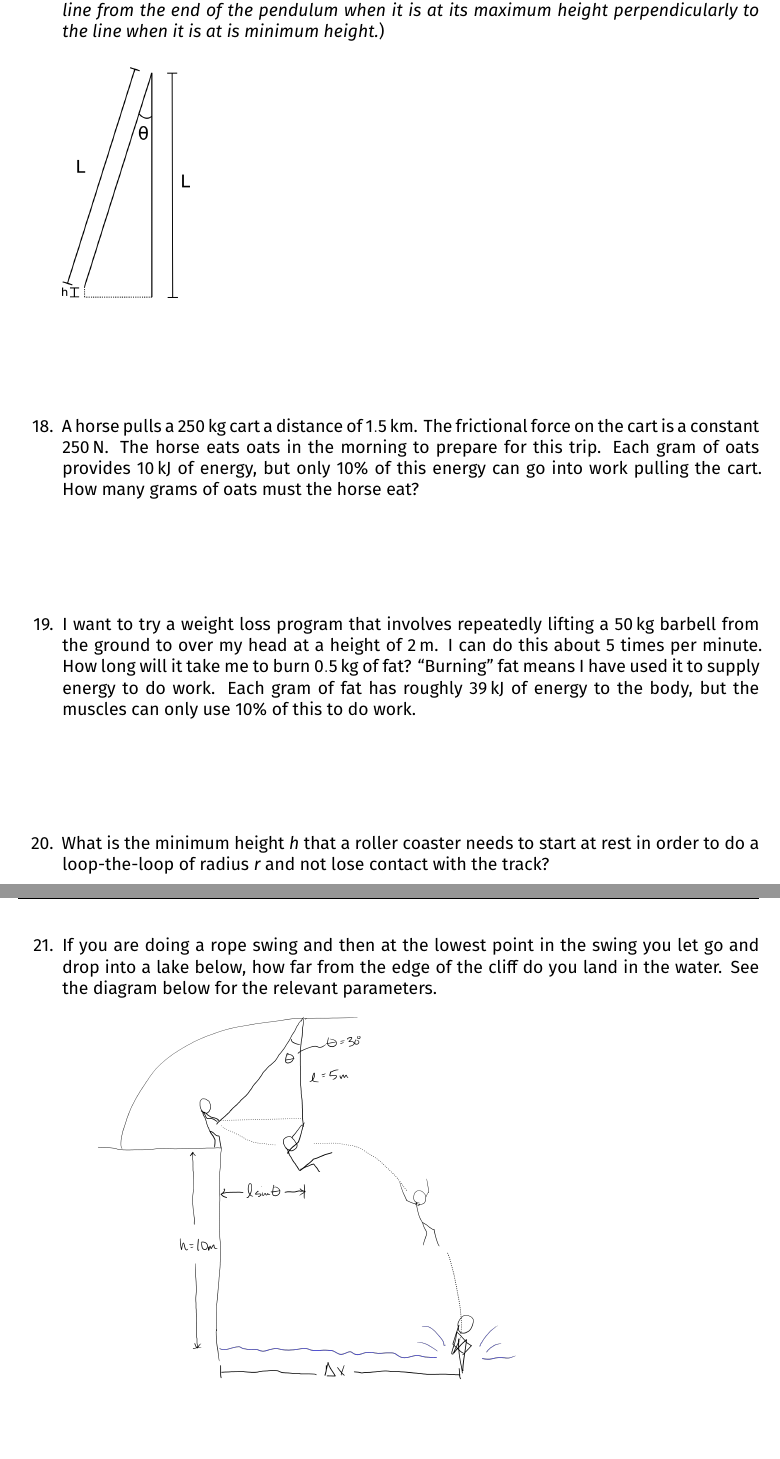
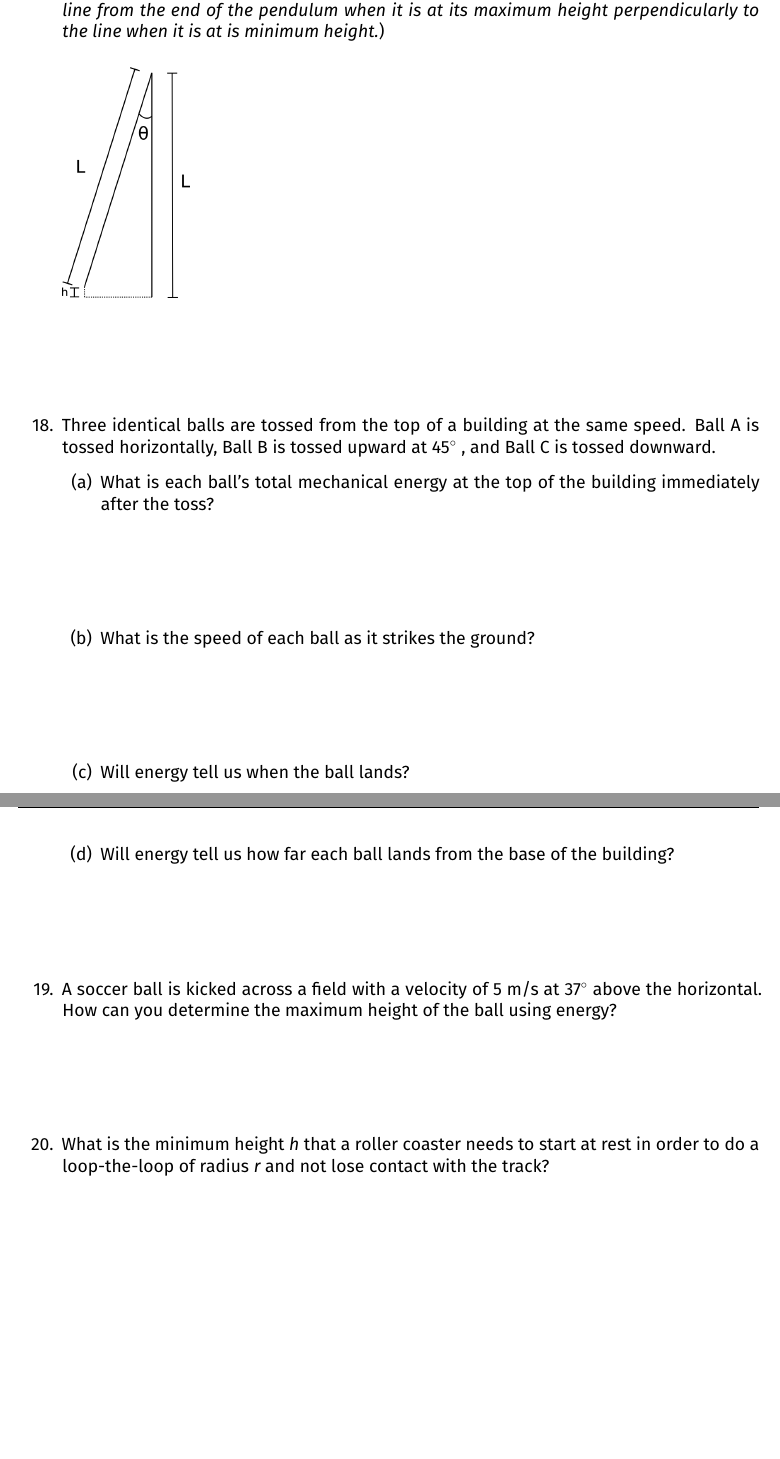
Before and after one commit to ehremington/ph101-2024-fall, a LaTeX document (worksheets/week7.tex, which reads worksheets/week7-content.tex, worksheets/worksheet-preamble.tex): two parts of pages 8 and 9 of 10, joined at a grey line, cut so that both start at the same text, the shorter picture padded with empty space. Compiled offline with XeLaTeX.

Commit message:
updated week 7 and 8

```diff
--- a/worksheets/week7-content.tex
+++ b/worksheets/week7-content.tex
@@ -86,20 +86,36 @@ For a pendulum, it is hard to measure its maximum height, but it is easy to meas
 
 \includegraphics[]{pendulum-h-l-theta.png}
 
-\item
-A horse pulls a \SI{250}{kg} cart a distance of \SI{1.5}{km}. The frictional force on the cart is a constant \SI{250}{\newton}. The horse eats oats in the morning to prepare for this trip. Each gram of oats provides \SI{10}{\kilo\joule} of energy, but only 10\% of this energy can go into work pulling the cart. How many grams of oats must the horse eat?
+% \item
+% A horse pulls a \SI{250}{kg} cart a distance of \SI{1.5}{km}. The frictional force on the cart is a constant \SI{250}{\newton}. The horse eats oats in the morning to prepare for this trip. Each gram of oats provides \SI{10}{\kilo\joule} of energy, but only 10\% of this energy can go into work pulling the cart. How many grams of oats must the horse eat?
 
 \item
-I want to try a weight loss program that involves repeatedly lifting a \SI{50}{kg} barbell from the ground to over my head at a height of \SI{2}{\meter}. I can do this about 5 times per minute. How long will it take me to burn \SI{0.5}{kg} of fat? ``Burning'' fat means I have used it to supply energy to do work. Each gram of fat has roughly \SI{39}{\kilo\joule} of energy to the body, but the muscles can only use 10\% of this to do work.
+Three identical balls are tossed from the top of a building at the same speed. Ball A is tossed horizontally, Ball B is tossed upward at 45\degree, and Ball C is tossed downward.
+\begin{enumerate}
+	\item What is each ball’s total mechanical energy at the top of the building immediately after the toss? \bigskip
+	\item What is the speed of each ball as it strikes the ground? \bigskip
+	\item Will energy tell us when the ball lands? \bigskip
+	\item Will energy tell us how far each ball lands from the base of the building?
+\end{enumerate}
 
-\item What is the minimum height $h$ that a roller coaster needs to start at rest in order to do a loop-the-loop of radius $r$ and not lose contact with the track?
+\item
+A soccer ball is kicked across a field with a velocity of 5 m/s at 37\degree above the horizontal. How can you determine the maximum height of the ball using energy?
+
+% \item
+% I want to try a weight loss program that involves repeatedly lifting a \SI{50}{kg} barbell from the ground to over my head at a height of \SI{2}{\meter}. I can do this about 5 times per minute. How long will it take me to burn \SI{0.5}{kg} of fat? ``Burning'' fat means I have used it to supply energy to do work. Each gram of fat has roughly \SI{39}{\kilo\joule} of energy to the body, but the muscles can only use 10\% of this to do work.
+
+\item What is the minimum height $h$ that a roller coaster needs to start at rest in order to do a loop-the-loop of radius $r$ and not lose contact with the track? \hugeskip
 
 
+%\item
+%If you are doing a rope swing and then at the lowest point in the swing you let go and drop into a lake below, how far from the edge of the cliff do you land in the water. See the diagram below for the relevant parameters.
+
+%\includegraphics[scale=0.1]{week7-rope-swing.png}
+
 \item
-If you are doing a rope swing and then at the lowest point in the swing you let go and drop into a lake below, how far from the edge of the cliff do you land in the water. See the diagram below for the relevant parameters.
-
-\includegraphics[scale=0.1]{week7-rope-swing.png}
-
+A \SI{2}{\kilo\gram} mass rests at the top of a frictionless curved ramp \SI{3}{\meter} above its base. The mass slides down a frictionless curved ramp and strikes a spring with a spring constant of \SI{20}{\newton \per \meter}. What distance is the spring compressed when the block comes to rest?
+\\
+\includegraphics[scale=0.1]{week7-spring-mass-hill}
 
 
 \end{enumerate}
--- a/worksheets/worksheet-preamble.tex
+++ b/worksheets/worksheet-preamble.tex
@@ -6,8 +6,10 @@
 \usepackage{siunitx}
 \newcommand{\celsius}{\si{\celsius }}
 \newcommand{\kelvin}{\si{\kelvin}}
+\newcommand{\degree}{\si{\degree} }
 \newcommand{\sub}[1]{\textsubscript{#1}}
 \newcommand{\super}[1]{\textsuperscript{#1}}
+\sisetup{per-mode=symbol}
 
 \usepackage{hyperref}
 \usepackage{amsmath}
```
Also changed, not shown: worksheets/week7-spring-mass-hill.png (added), worksheets/week7.pdf.
